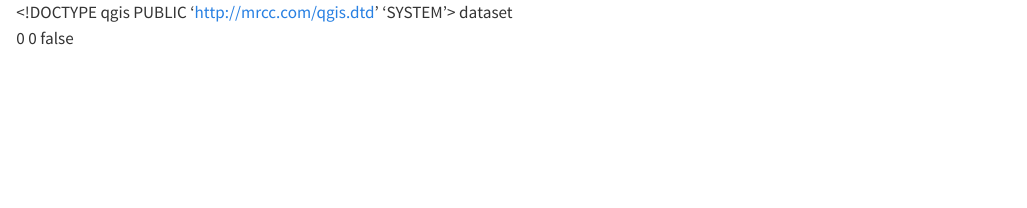
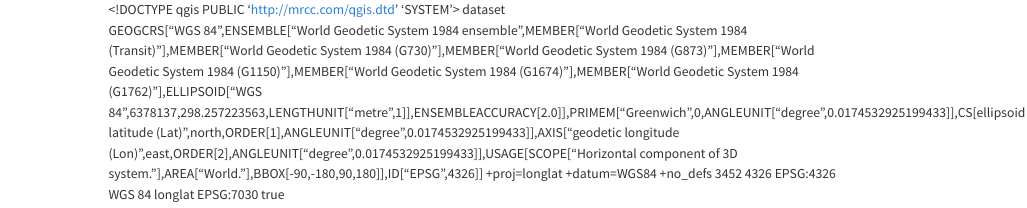
Before and after one commit to mobb-mountain/where-to-find-mobb, a Quarto document (qgis/data.qmd): the page in a window 1100 px wide, from its top. Rendered offline with R 4.5, knitr and Pandoc in place of Quarto, with nearby package versions.

```diff
--- a/qgis/data.qmd
+++ b/qgis/data.qmd
@@ -1,43 +1,27 @@
 <!DOCTYPE qgis PUBLIC 'http://mrcc.com/qgis.dtd' 'SYSTEM'>
-<qgis version="3.22.4-Białowieża">
+<qgis version="3.34.3-Prizren">
   <identifier></identifier>
   <parentidentifier></parentidentifier>
   <language></language>
   <type>dataset</type>
   <title></title>
   <abstract></abstract>
-  <contact>
-    <name></name>
-    <organization></organization>
-    <position></position>
-    <voice></voice>
-    <fax></fax>
-    <email></email>
-    <role></role>
-  </contact>
   <links/>
+  <dates/>
   <fees></fees>
   <encoding></encoding>
   <crs>
-    <spatialrefsys>
-      <wkt></wkt>
-      <proj4></proj4>
-      <srsid>0</srsid>
-      <srid>0</srid>
-      <authid></authid>
-      <description></description>
-      <projectionacronym></projectionacronym>
-      <ellipsoidacronym></ellipsoidacronym>
-      <geographicflag>false</geographicflag>
+    <spatialrefsys nativeFormat="Wkt">
+      <wkt>GEOGCRS["WGS 84",ENSEMBLE["World Geodetic System 1984 ensemble",MEMBER["World Geodetic System 1984 (Transit)"],MEMBER["World Geodetic System 1984 (G730)"],MEMBER["World Geodetic System 1984 (G873)"],MEMBER["World Geodetic System 1984 (G1150)"],MEMBER["World Geodetic System 1984 (G1674)"],MEMBER["World Geodetic System 1984 (G1762)"],ELLIPSOID["WGS 84",6378137,298.257223563,LENGTHUNIT["metre",1]],ENSEMBLEACCURACY[2.0]],PRIMEM["Greenwich",0,ANGLEUNIT["degree",0.0174532925199433]],CS[ellipsoidal,2],AXIS["geodetic latitude (Lat)",north,ORDER[1],ANGLEUNIT["degree",0.0174532925199433]],AXIS["geodetic longitude (Lon)",east,ORDER[2],ANGLEUNIT["degree",0.0174532925199433]],USAGE[SCOPE["Horizontal component of 3D system."],AREA["World."],BBOX[-90,-180,90,180]],ID["EPSG",4326]]</wkt>
+      <proj4>+proj=longlat +datum=WGS84 +no_defs</proj4>
+      <srsid>3452</srsid>
+      <srid>4326</srid>
+      <authid>EPSG:4326</authid>
+      <description>WGS 84</description>
+      <projectionacronym>longlat</projectionacronym>
+      <ellipsoidacronym>EPSG:7030</ellipsoidacronym>
+      <geographicflag>true</geographicflag>
     </spatialrefsys>
   </crs>
-  <extent>
-    <spatial miny="0" minx="0" maxz="0" minz="0" crs="" maxx="0" maxy="0" dimensions="2"/>
-    <temporal>
-      <period>
-        <start></start>
-        <end></end>
-      </period>
-    </temporal>
-  </extent>
+  <extent/>
 </qgis>
```
Also changed, not shown: README.md, qgis/data.geojson, 2 other files.
